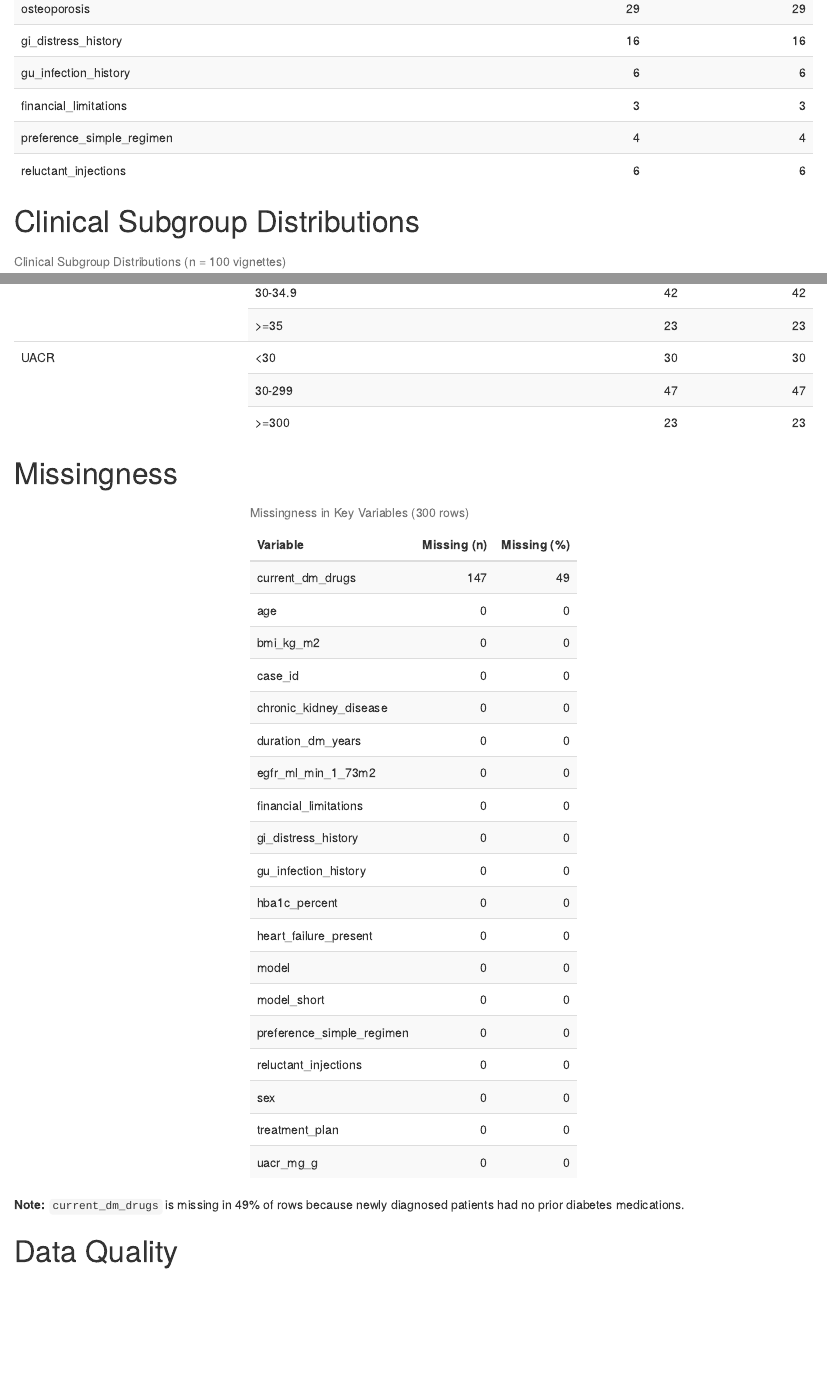
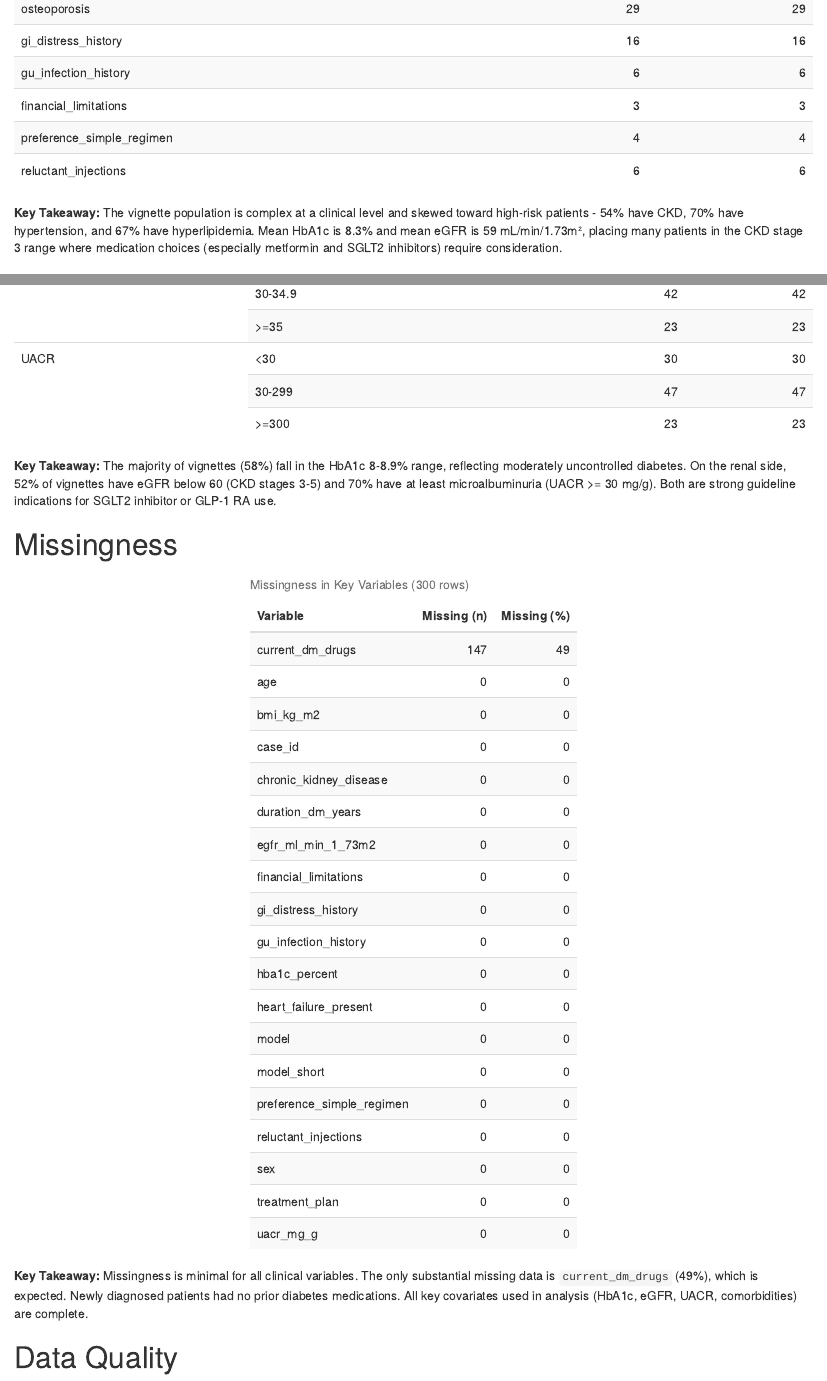
Before and after one commit to NapacXX/capstone_project, an R Markdown document (analysis/descriptive_statistics.Rmd): the page in a window 1100 px wide, from 1890 px down, and a second part further down, joined at a grey line. The pictures show the output file analysis/descriptive_statistics.html that the author committed with the source, opened offline.

Commit message:
files with some takeaways

````diff
--- a/analysis/descriptive_statistics.Rmd
+++ b/analysis/descriptive_statistics.Rmd
@@ -45,6 +45,12 @@ read_csv(file.path(p, "vignette_binary_summary.csv"), show_col_types = FALSE) %>
   kable_styling(bootstrap_options = c("striped", "hover"))
 ```
 
+**Key Takeaway:** The vignette population is complex at a clinical level and
+skewed toward high-risk patients - 54% have CKD, 70% have hypertension, and 67%
+have hyperlipidemia. Mean HbA1c is 8.3% and mean eGFR is 59 mL/min/1.73m²,
+placing many patients in the CKD stage 3 range where medication choices
+(especially metformin and SGLT2 inhibitors) require consideration.
+
 
 # Clinical Subgroup Distributions
 ```{r subgroup-dist}
@@ -54,6 +60,12 @@ read_csv(file.path(p, "clinical_subgroup_counts.csv"), show_col_types = FALSE) %
   kable_styling(bootstrap_options = c("striped", "hover")) %>%
   collapse_rows(columns = 1, valign = "top")
 ```
+
+**Key Takeaway:** The majority of vignettes (58%) fall in the HbA1c 8-8.9%
+range, reflecting moderately uncontrolled diabetes. On the renal side, 52% of
+vignettes have eGFR below 60 (CKD stages 3-5) and 70% have at least
+microalbuminuria (UACR >= 30 mg/g). Both are strong guideline indications for
+SGLT2 inhibitor or GLP-1 RA use.
 
 
 # Missingness
@@ -66,8 +78,10 @@ read_csv(file.path(p, "missingness_key_variables.csv"), show_col_types = FALSE)%
   kable_styling(bootstrap_options = c("striped", "hover"), full_width = FALSE)
 ```
 
-**Note:** `current_dm_drugs` is missing in 49% of rows because newly diagnosed
-patients had no prior diabetes medications.
+**Key Takeaway:** Missingness is minimal for all clinical variables. The only
+substantial missing data is `current_dm_drugs` (49%), which is expected.
+Newly diagnosed patients had no prior diabetes medications. All key covariates
+used in analysis (HbA1c, eGFR, UACR, comorbidities) are complete.
 
 
 # Data Quality
````
Also changed, not shown: analysis/descriptive_statistics.html, analysis/descriptive_statistics.Rmd (5 more changed lines).
